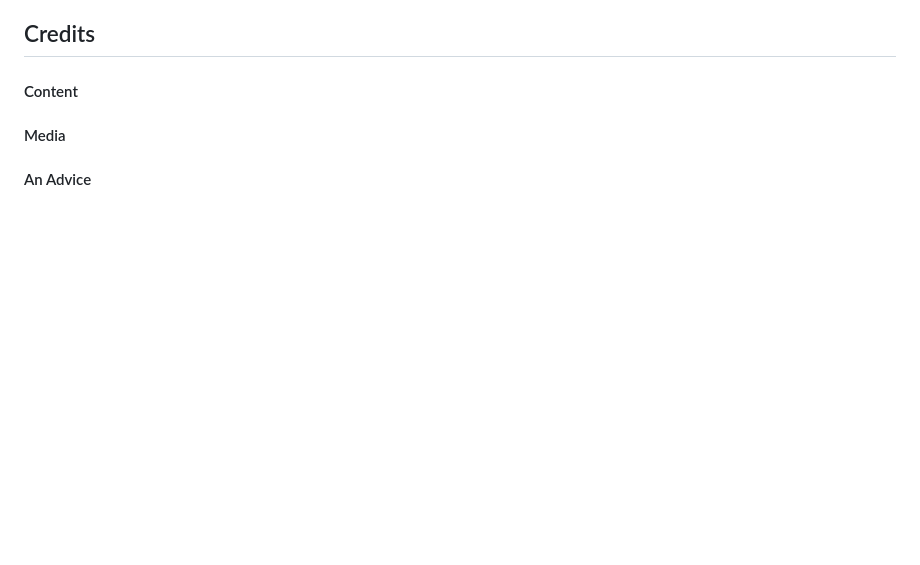
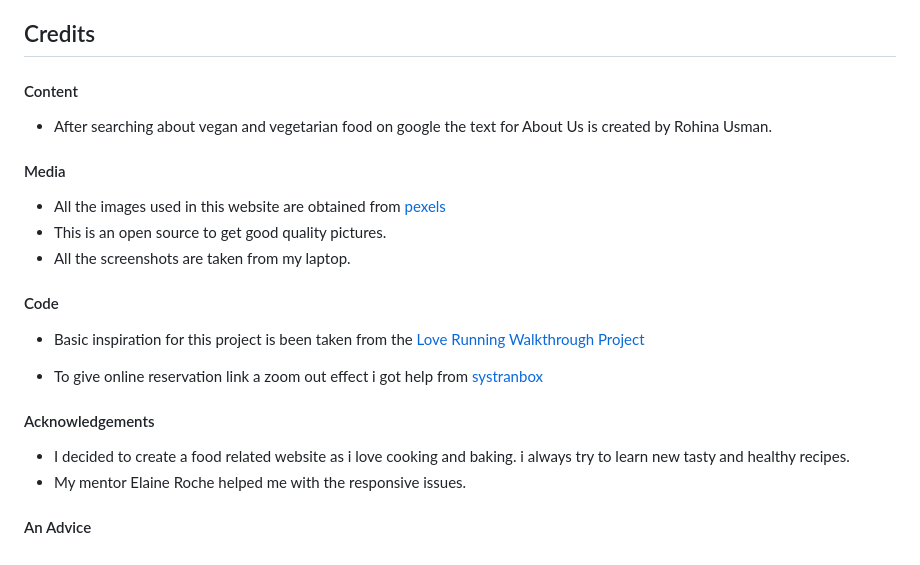
Before and after one commit to ru22-14/veg-foodie, a Markdown page: README.md, the part around the change. Rendered like a GitHub page; blank space fills up the shorter version.

Commit message:
content added to credits in readme

```diff
--- a/README.md
+++ b/README.md
@@ -229,7 +229,27 @@ Then follow these steps:
 ## Credits
 
 #### Content
+
+- After searching about vegan and vegetarian food on google the text for About Us is created by Rohina Usman.
+
 #### Media
+
+- All the images used in this website are obtained from [pexels](https://www.pexels.com/)
+- This is an open source to get good quality pictures.
+- All the screenshots are taken from my laptop.
+
+#### Code
+
+- Basic inspiration for this project is been taken from the [Love Running Walkthrough Project](https://learn.codeinstitute.net/courses/course-v1:CodeInstitute+LR101+2021_T1/courseware/4a07c57382724cfda5834497317f24d5/f2db5fd401004fccb43b01a6066a5333/)
+
+- To give online reservation link a zoom out effect i got help from [systranbox](https://www.systranbox.com/how-can-i-zoom-one-div-without-zooming-the-page/)
+
+#### Acknowledgements
+
+- I decided to create a food related website as i love cooking and baking. i always try to learn new tasty and healthy recipes.
+- My mentor Elaine Roche helped me with the responsive issues.
+
+
 #### An Advice
 
 
```
